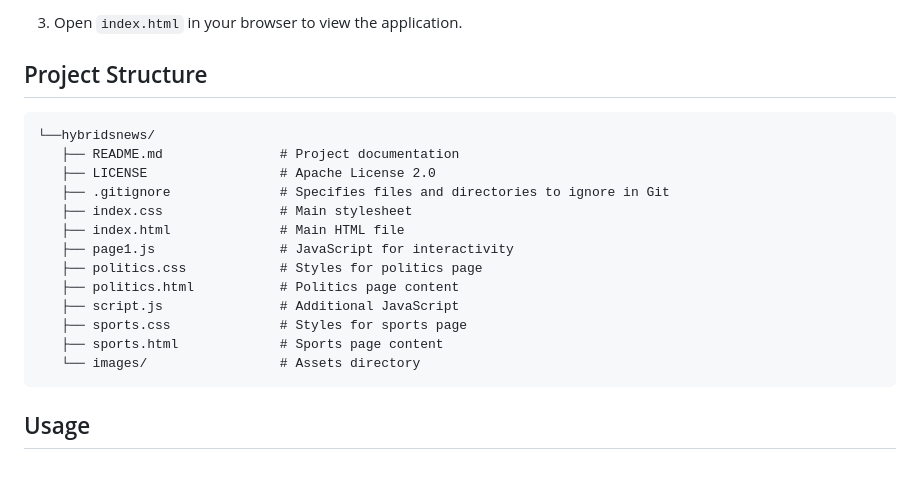
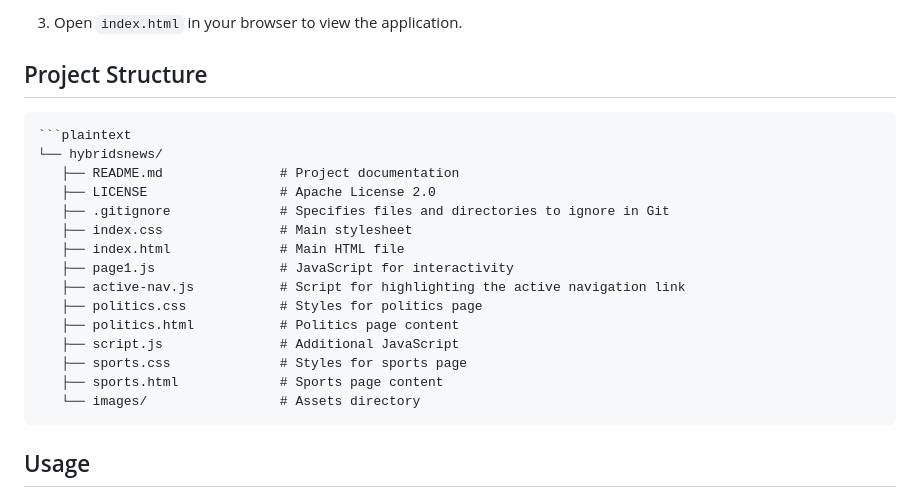
Before and after one commit to mugabiBenjamin/hybridsNews, a Markdown page: README.md, the part around the change. Drawn GitHub-style; blank space fills up the shorter version.

Commit message:
Update project structure in README.md to include active-nav.js file

`````diff
--- a/README.md
+++ b/README.md
@@ -51,21 +51,23 @@ HybridsNews is a dynamic website showcasing campus blogs, featuring updates on p
 
 ## Project Structure
 
+````plaintext
 ```plaintext
-└──hybridsnews/
+└── hybridsnews/
    ├── README.md               # Project documentation
    ├── LICENSE                 # Apache License 2.0
    ├── .gitignore              # Specifies files and directories to ignore in Git
    ├── index.css               # Main stylesheet
    ├── index.html              # Main HTML file
    ├── page1.js                # JavaScript for interactivity
+   ├── active-nav.js           # Script for highlighting the active navigation link
    ├── politics.css            # Styles for politics page
    ├── politics.html           # Politics page content
    ├── script.js               # Additional JavaScript
    ├── sports.css              # Styles for sports page
    ├── sports.html             # Sports page content
    └── images/                 # Assets directory
-```
+````
 
 ## Usage
 
`````
